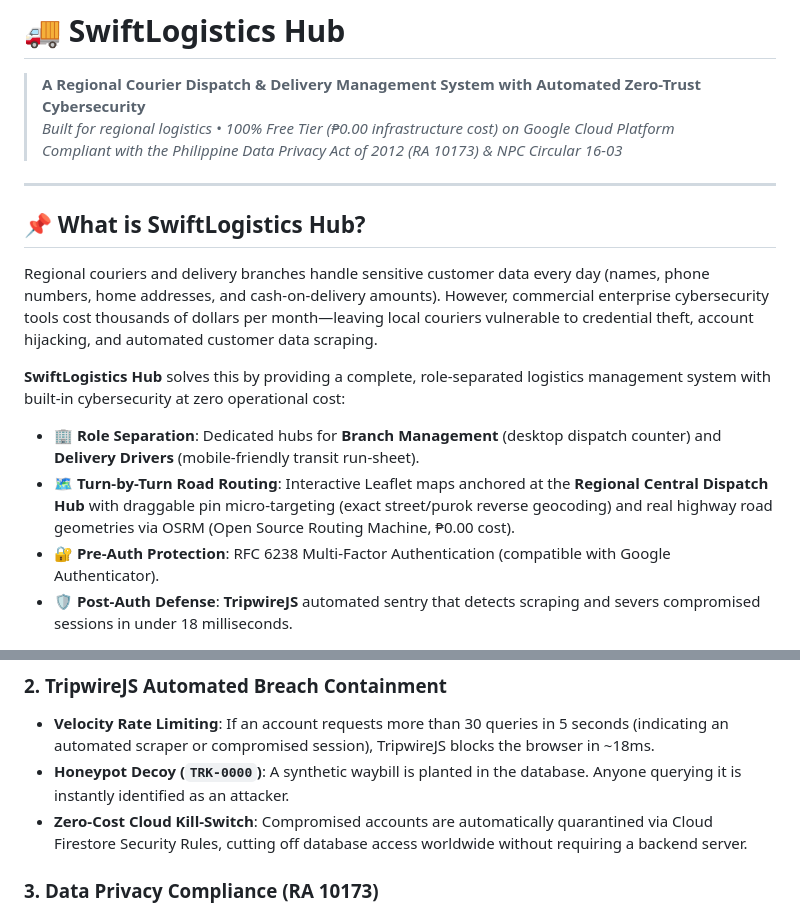
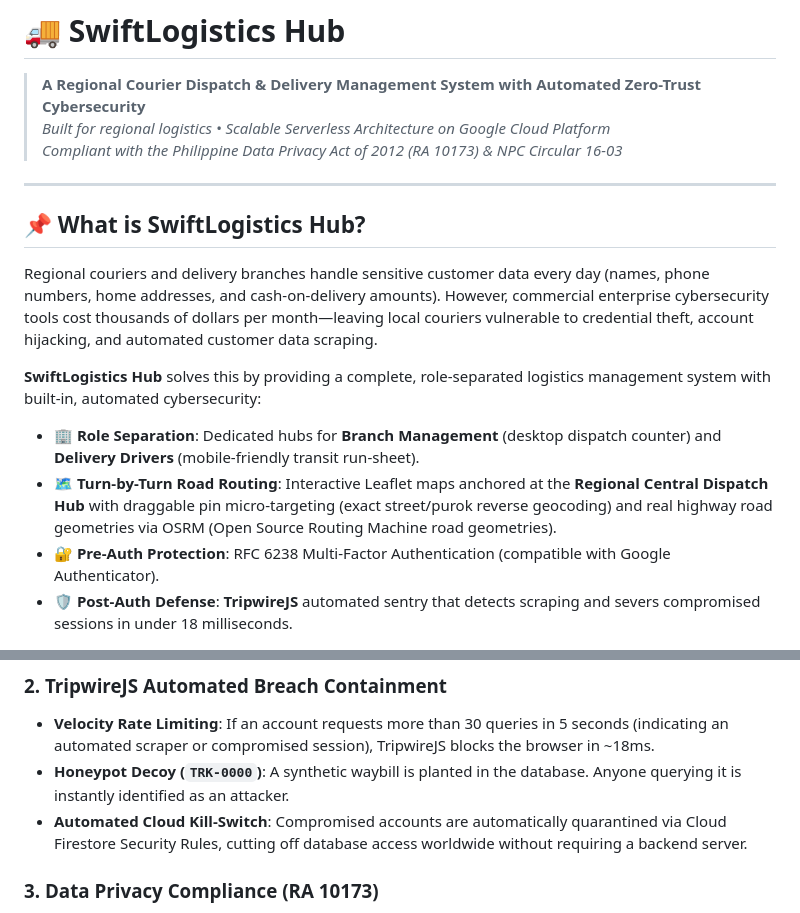
Before and after one commit to Alessandre-KS/SwiftLogistics, a Markdown page: README.md, 2 parts joined by grey strips. Rendered like a GitHub page.

Commit message:
docs: remove free tier and cost mentions in favor of serverless architecture terminology

```diff
--- a/README.md
+++ b/README.md
@@ -1,7 +1,7 @@
 # 🚚 SwiftLogistics Hub
 
 > **A Regional Courier Dispatch & Delivery Management System with Automated Zero-Trust Cybersecurity**
-> *Built for regional logistics • 100% Free Tier (₱0.00 infrastructure cost) on Google Cloud Platform*
+> *Built for regional logistics • Scalable Serverless Architecture on Google Cloud Platform*
 > *Compliant with the Philippine Data Privacy Act of 2012 (RA 10173) & NPC Circular 16-03*
 
 ---
@@ -10,9 +10,9 @@
 
 Regional couriers and delivery branches handle sensitive customer data every day (names, phone numbers, home addresses, and cash-on-delivery amounts). However, commercial enterprise cybersecurity tools cost thousands of dollars per month—leaving local couriers vulnerable to credential theft, account hijacking, and automated customer data scraping.
 
-**SwiftLogistics Hub** solves this by providing a complete, role-separated logistics management system with built-in cybersecurity at zero operational cost:
+**SwiftLogistics Hub** solves this by providing a complete, role-separated logistics management system with built-in, automated cybersecurity:
 - 🏢 **Role Separation**: Dedicated hubs for **Branch Management** (desktop dispatch counter) and **Delivery Drivers** (mobile-friendly transit run-sheet).
-- 🗺️ **Turn-by-Turn Road Routing**: Interactive Leaflet maps anchored at the **Regional Central Dispatch Hub** with draggable pin micro-targeting (exact street/purok reverse geocoding) and real highway road geometries via OSRM (Open Source Routing Machine, ₱0.00 cost).
+- 🗺️ **Turn-by-Turn Road Routing**: Interactive Leaflet maps anchored at the **Regional Central Dispatch Hub** with draggable pin micro-targeting (exact street/purok reverse geocoding) and real highway road geometries via OSRM (Open Source Routing Machine road geometries).
 - 🔐 **Pre-Auth Protection**: RFC 6238 Multi-Factor Authentication (compatible with Google Authenticator).
 - 🛡️ **Post-Auth Defense**: **TripwireJS** automated sentry that detects scraping and severs compromised sessions in under 18 milliseconds.
 
@@ -58,7 +58,7 @@ flowchart LR
 ### 2. TripwireJS Automated Breach Containment
 - **Velocity Rate Limiting**: If an account requests more than 30 queries in 5 seconds (indicating an automated scraper or compromised session), TripwireJS blocks the browser in ~18ms.
 - **Honeypot Decoy (`TRK-0000`)**: A synthetic waybill is planted in the database. Anyone querying it is instantly identified as an attacker.
-- **Zero-Cost Cloud Kill-Switch**: Compromised accounts are automatically quarantined via Cloud Firestore Security Rules, cutting off database access worldwide without requiring a backend server.
+- **Automated Cloud Kill-Switch**: Compromised accounts are automatically quarantined via Cloud Firestore Security Rules, cutting off database access worldwide without requiring a backend server.
 
 ### 3. Data Privacy Compliance (RA 10173)
 - **Principle of Least Privilege**: Drivers only see the packages on their delivery route, not the entire branch customer directory.
```
